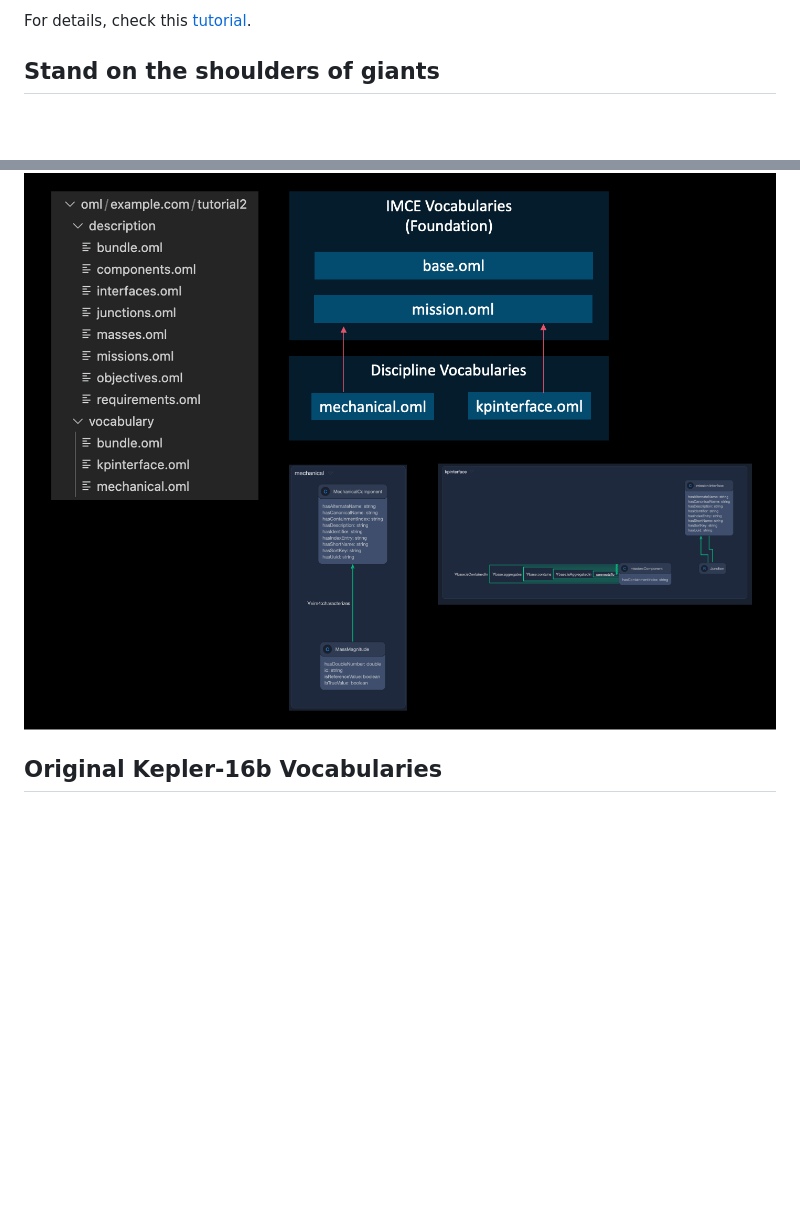
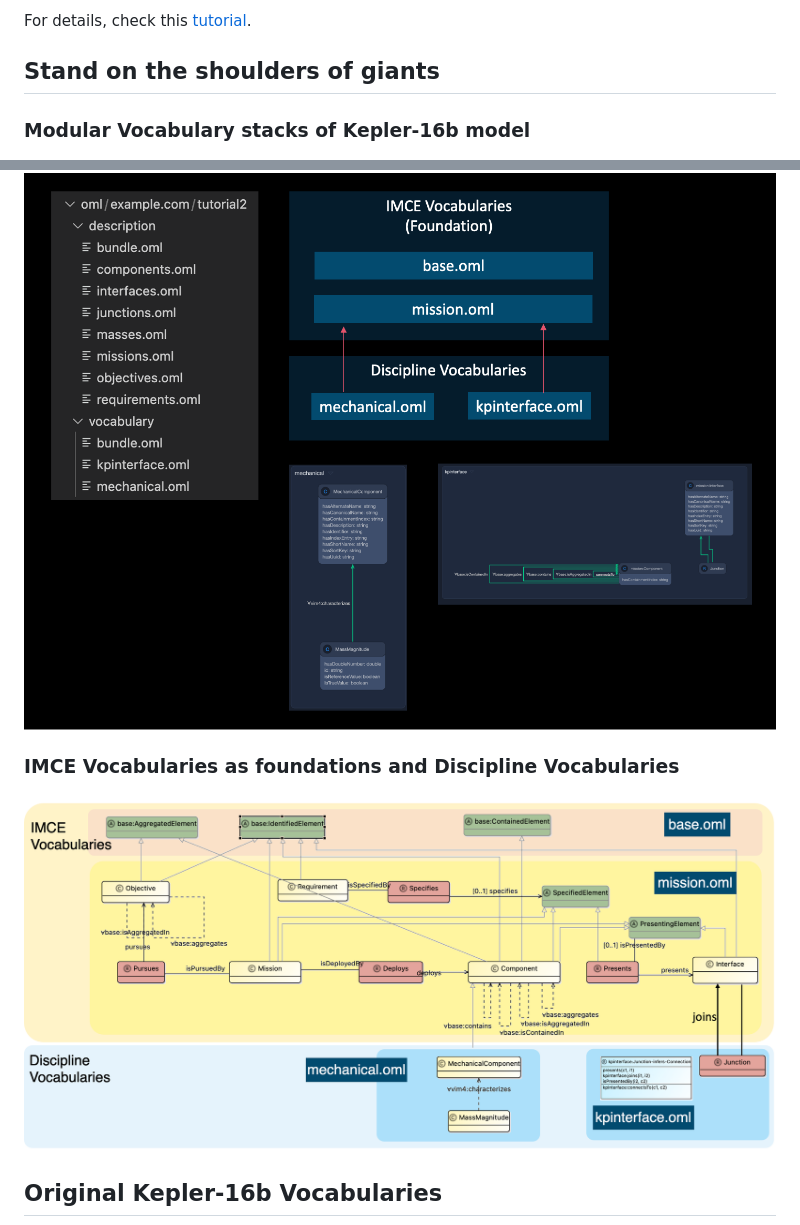
Before and after one commit to opencaesar/kepler16b-example, a Markdown page: README.md, 2 parts joined by grey strips. GitHub-like rendering; pictures changed too: img/image-3.png (added); blank space fills up the shorter version.

```diff
--- a/README.md
+++ b/README.md
@@ -11,8 +11,13 @@ For details, check this [tutorial](http://www.opencaesar.io/oml-tutorials/#tutor
 
 ## Stand on the shoulders of giants
 
+### Modular Vocabulary stacks of Kepler-16b model
+
 ![alt text](img/image.png)
 
+### IMCE Vocabularies as foundations and Discipline Vocabularies
+
+![alt text](img/image-3.png)
 
 ## Original Kepler-16b Vocabularies
 
```
Also changed, not shown: img/image-2.png (added), 1 other file.
